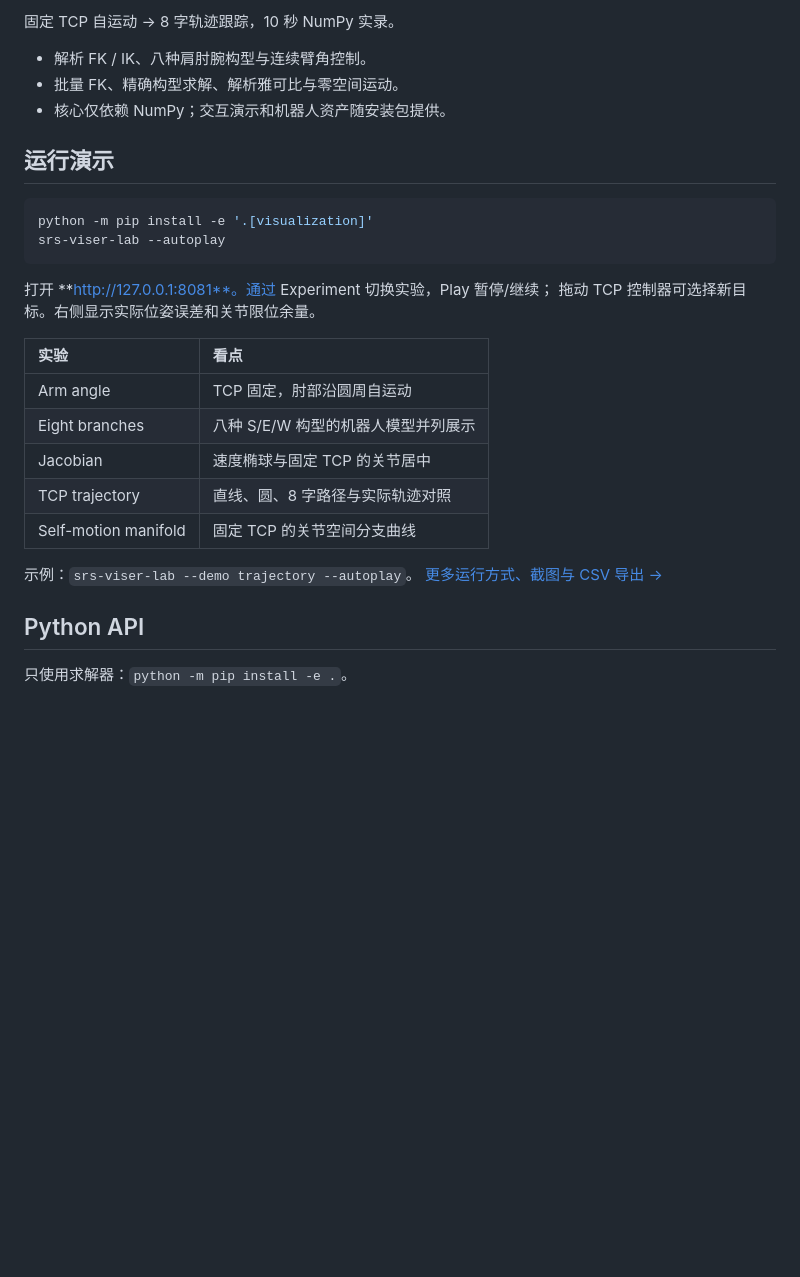
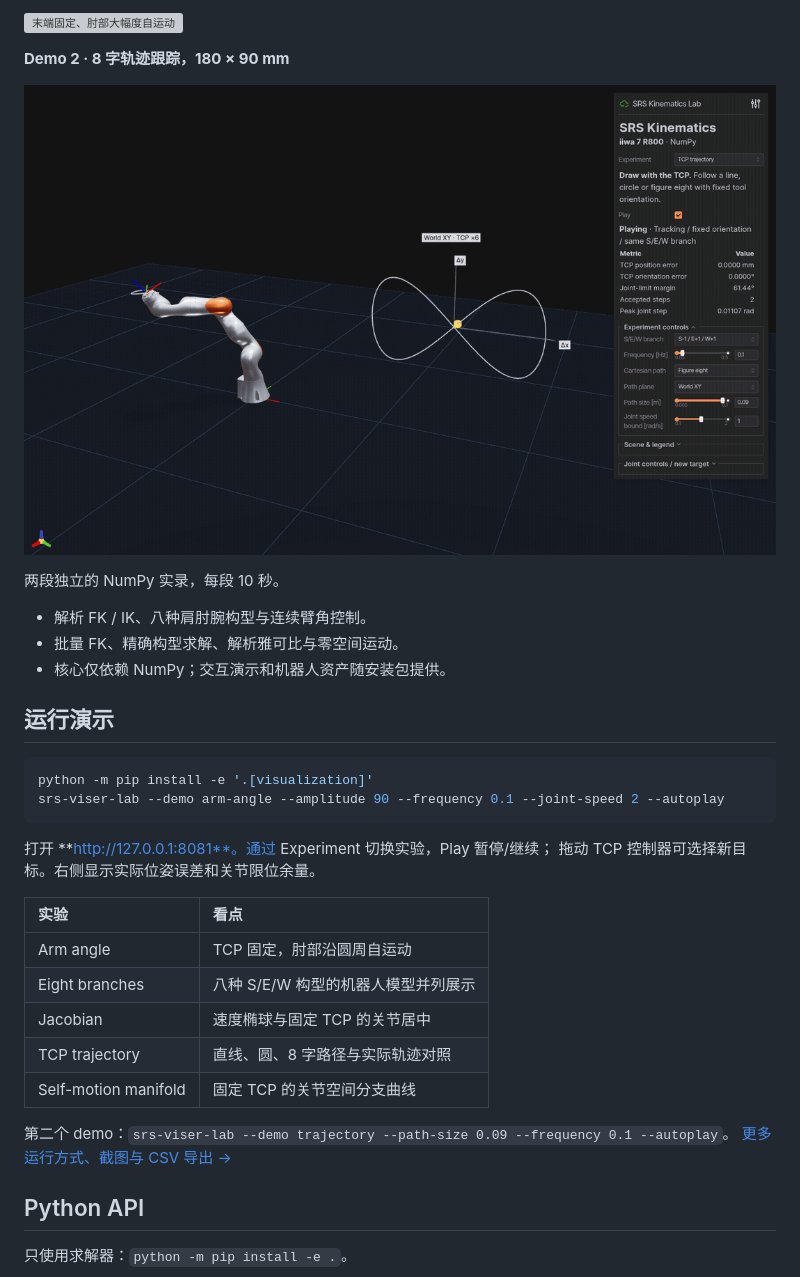
Before and after one commit to chase6305/7DofSRSKinematics, a Markdown page: README.md, the part around one of its changes. Drawn GitHub-style; pictures changed too: docs/media/trajectory.gif (added); blank space fills up the shorter version; grey boxes are pictures that could not be loaded.

Commit message:
Show two larger motion demos and fit trajectory plots

````diff
--- a/README.md
+++ b/README.md
@@ -8,5 +8,11 @@
 
-固定 TCP 自运动 → 8 字轨迹跟踪，10 秒 NumPy 实录。
+![末端固定、肘部大幅度自运动](docs/media/self-motion.gif)
+
+**Demo 2 · 8 字轨迹跟踪，180 × 90 mm**
+
+![8 字参考路径与实际末端轨迹](docs/media/trajectory.gif)
+
+两段独立的 NumPy 实录，每段 10 秒。
 
 - 解析 FK / IK、八种肩肘腕构型与连续臂角控制。
 - 批量 FK、精确构型求解、解析雅可比与零空间运动。
@@ -16,7 +22,7 @@
 
 ```bash
 python -m pip install -e '.[visualization]'
-srs-viser-lab --autoplay
+srs-viser-lab --demo arm-angle --amplitude 90 --frequency 0.1 --joint-speed 2 --autoplay
 ```
 
 打开 **http://127.0.0.1:8081**。通过 Experiment 切换实验，Play 暂停/继续；
@@ -30,7 +36,7 @@ srs-viser-lab --autoplay
 | TCP trajectory | 直线、圆、8 字路径与实际轨迹对照 |
 | Self-motion manifold | 固定 TCP 的关节空间分支曲线 |
 
-示例：`srs-viser-lab --demo trajectory --autoplay`。
+第二个 demo：`srs-viser-lab --demo trajectory --path-size 0.09 --frequency 0.1 --autoplay`。
 [更多运行方式、截图与 CSV 导出 →](docs/demos.md)
 
 ## Python API
````
Also changed, not shown: other parts of README.md (+1 -1 lines), README_EN.md (+10 -4 lines), docs/demos.md (+25 -4 lines), 6 other files.
